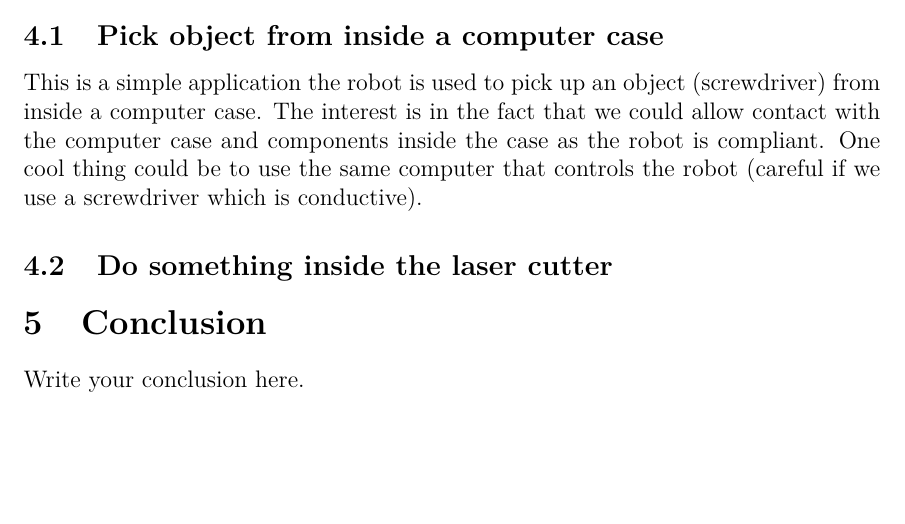
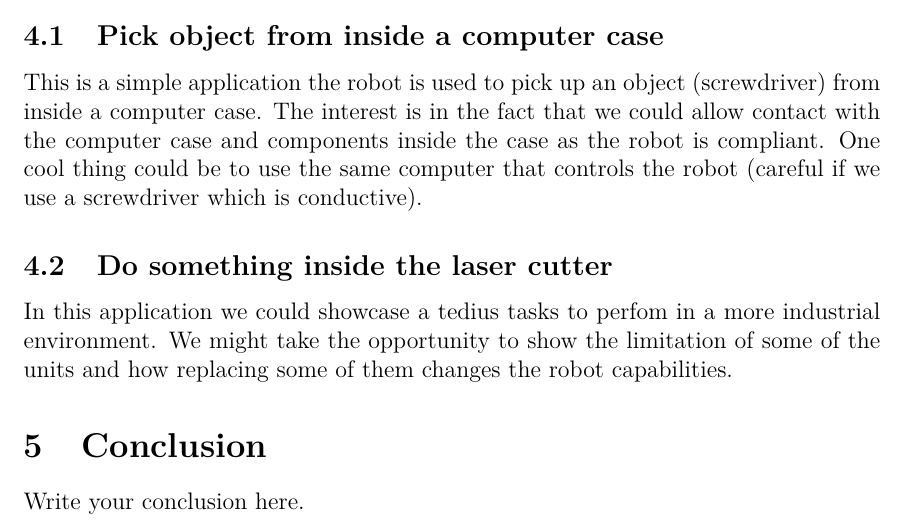
Before and after one commit to aGotelli/NPJ, a LaTeX paper (main.tex): part of page 2 of 2, cut so that both start at the same text, the shorter picture padded with empty space. Compiled offline with pdfLaTeX.

Commit message:
applications

```diff
--- a/main.tex
+++ b/main.tex
@@ -70,6 +70,9 @@ The interest is in the fact that we could allow contact with the computer case a
 One cool thing could be to use the same computer that controls the robot (careful if we use a screwdriver which is conductive).
 
 \subsection{Do something inside the laser cutter}
+In this application we could showcase a tedius tasks to perfom in a more industrial environment.
+We might take the opportunity to show the limitation of some of the units and how replacing some of them changes the robot capabilities.
+
 
 
 
```
